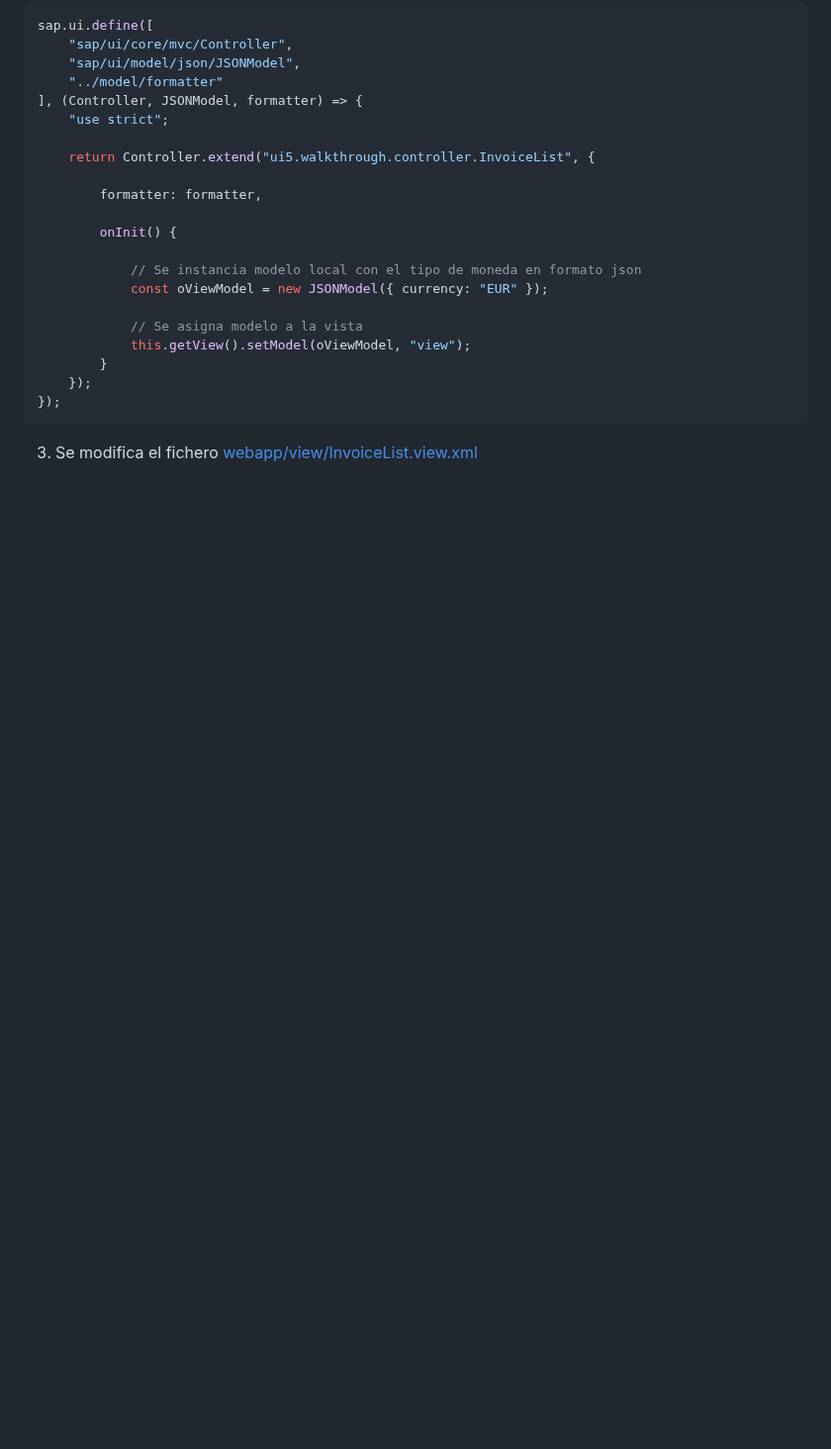
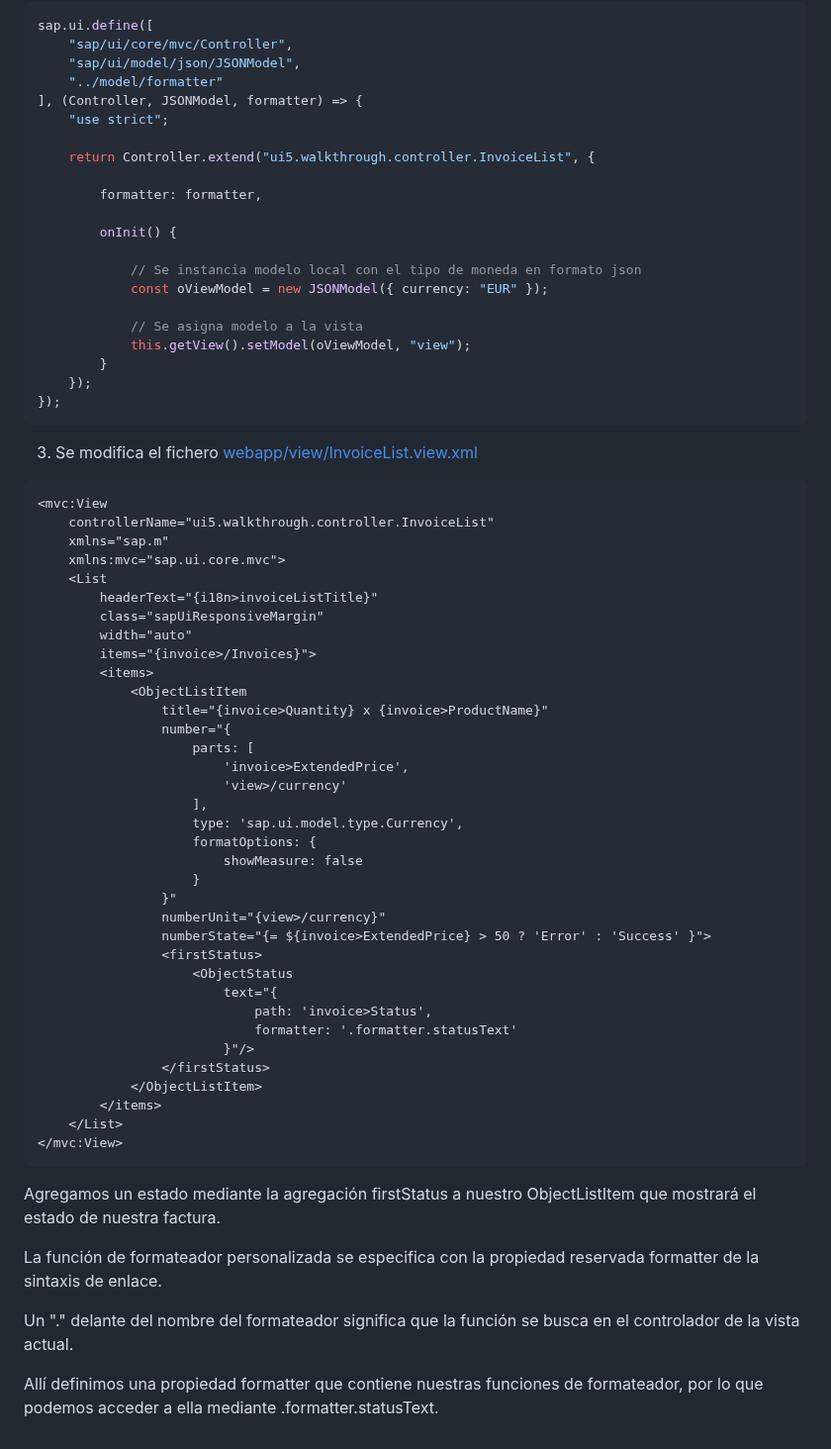
Before and after one commit to robergit88/Walkthrough, a Markdown page: 22 Custom Formatters/app root folder/detalle.md, the part around the change. Shown at 99% size. Rendered like a GitHub page; blank space fills up the shorter version.

Commit message:
Actualizar detalle.md

````diff
--- a/22 Custom Formatters/app root folder/detalle.md
+++ b/22 Custom Formatters/app root folder/detalle.md
@@ -85,3 +85,57 @@ sap.ui.define([
 
 
 3. Se modifica el fichero [webapp/view/InvoiceList.view.xml](webapp/view/InvoiceList.view.xml)
+
+``` xml
+<mvc:View
+    controllerName="ui5.walkthrough.controller.InvoiceList"
+    xmlns="sap.m"
+    xmlns:mvc="sap.ui.core.mvc">
+    <List
+        headerText="{i18n>invoiceListTitle}"
+        class="sapUiResponsiveMargin"
+        width="auto"
+        items="{invoice>/Invoices}">
+        <items>
+            <ObjectListItem
+                title="{invoice>Quantity} x {invoice>ProductName}"
+                number="{
+                    parts: [
+                        'invoice>ExtendedPrice',
+                        'view>/currency'
+                    ],
+                    type: 'sap.ui.model.type.Currency',
+                    formatOptions: {
+                        showMeasure: false
+                    }
+                }"
+                numberUnit="{view>/currency}"
+                numberState="{= ${invoice>ExtendedPrice} > 50 ? 'Error' : 'Success' }">
+                <firstStatus>
+                    <ObjectStatus
+                        text="{
+                            path: 'invoice>Status',
+                            formatter: '.formatter.statusText'
+                        }"/>
+                </firstStatus>
+            </ObjectListItem>
+        </items>
+    </List>
+</mvc:View>
+```
+
+
+
+Agregamos un estado mediante la agregación firstStatus a nuestro ObjectListItem
+que mostrará el estado de nuestra factura.
+
+
+La función de formateador personalizada se especifica con la propiedad reservada formatter de la sintaxis de enlace.
+
+
+Un "." delante del nombre del formateador significa que la función se busca en el controlador de la vista actual.
+
+
+
+Allí definimos una propiedad formatter que contiene nuestras funciones de formateador,
+por lo que podemos acceder a ella mediante .formatter.statusText.
````
